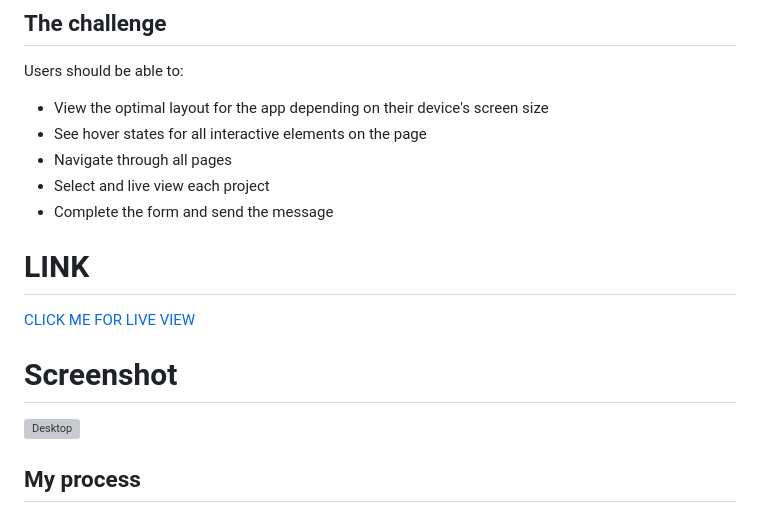
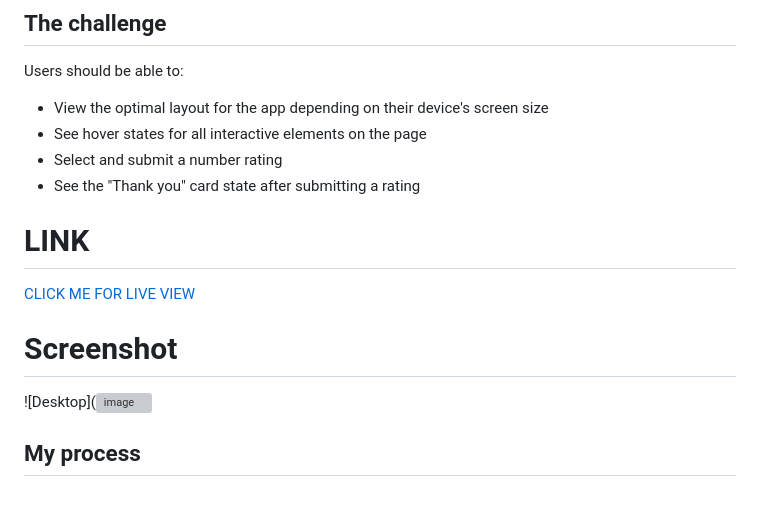
Before and after one commit to Miron-Silviu/interactive-rating, a Markdown page: README.md, the part around the change. Rendered like a GitHub page; grey boxes are pictures that could not be loaded.

```diff
--- a/README.md
+++ b/README.md
@@ -19,9 +19,8 @@ Users should be able to:
 
 - View the optimal layout for the app depending on their device's screen size
 - See hover states for all interactive elements on the page
-- Navigate through all pages
-- Select and live view each project
-- Complete the form and send the message
+- Select and submit a number rating
+- See the "Thank you" card state after submitting a rating
 
 
 
@@ -31,7 +30,8 @@ Users should be able to:
 
 # Screenshot
 
-![Desktop](https://github.com/Miron-Silviu/interactive-rating/assets/119732322/4273a878-27cd-4c54-bcb9-4240f5213124)
+![Desktop](![image](https://github.com/Miron-Silviu/interactive-rating/assets/119732322/4e084e10-1648-4a64-9515-5f7b5daa3c41)
+
 
 
 
```
